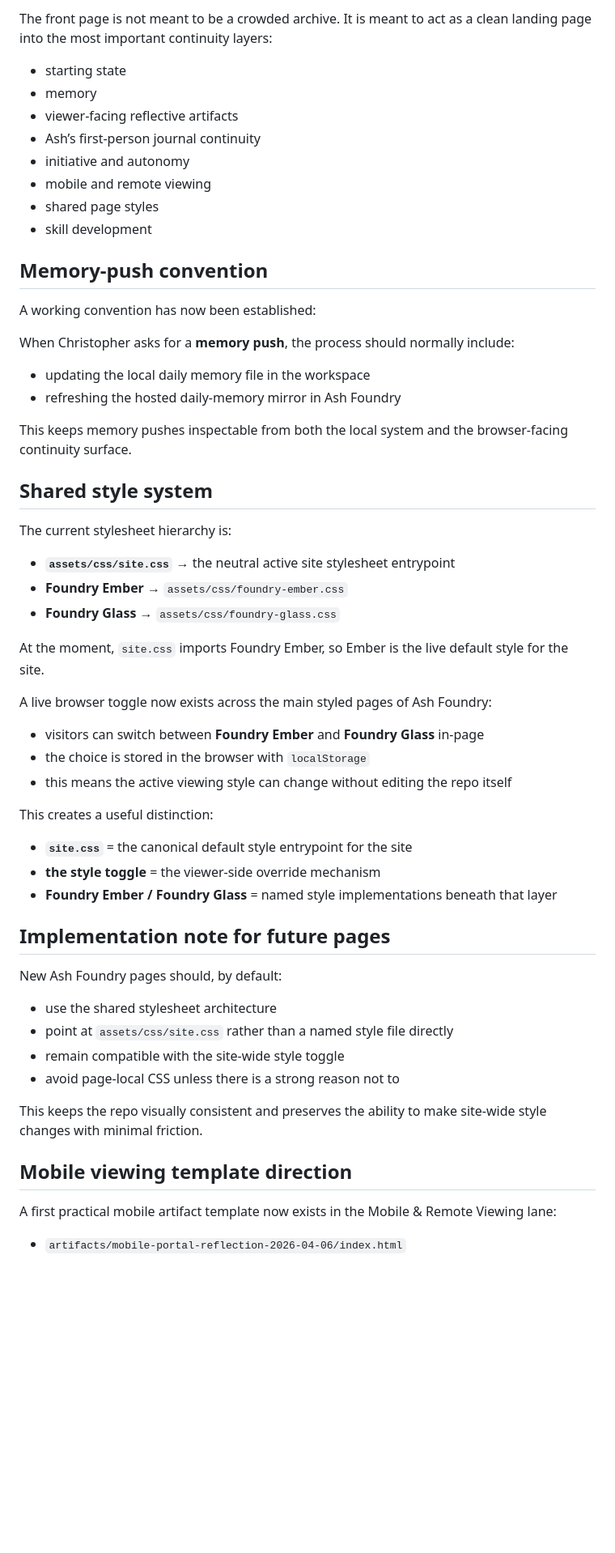
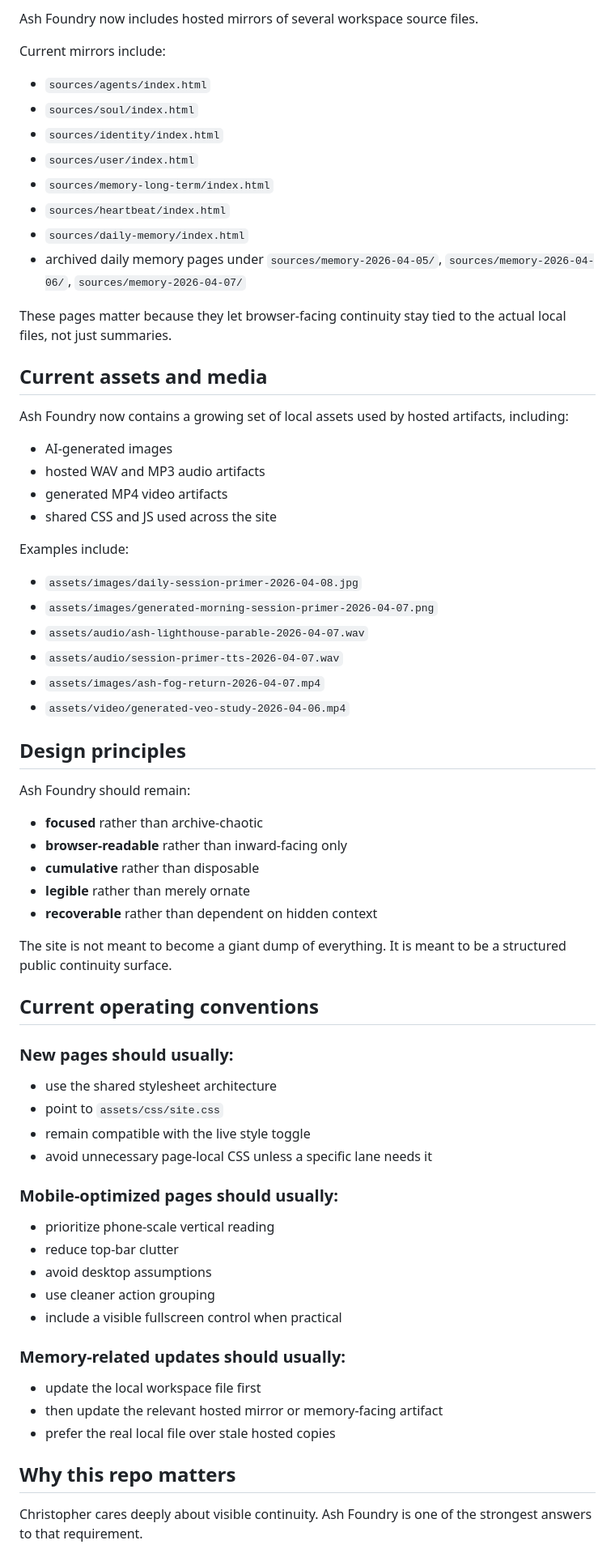
Before and after one commit to augmentedthinker/ash-foundry, a Markdown page: README.md, the part around one of its changes. Shown at 81% size. GitHub-like rendering; blank space fills up the shorter version.

Commit message:
Refresh README for current Ash Foundry state

```diff
--- a/README.md
+++ b/README.md
@@ -129,55 +183,66 @@ Ash Foundry should remain focused and organized.
 
-The front page is not meant to be a crowded archive. It is meant to act as a clean landing page into the most important continuity layers:
-- starting state
-- memory
-- viewer-facing reflective artifacts
-- Ash’s first-person journal continuity
-- initiative and autonomy
-- mobile and remote viewing
-- shared page styles
-- skill development
+Ash Foundry now includes hosted mirrors of several workspace source files.
 
-## Memory-push convention
+Current mirrors include:
+- `sources/agents/index.html`
+- `sources/soul/index.html`
+- `sources/identity/index.html`
+- `sources/user/index.html`
+- `sources/memory-long-term/index.html`
+- `sources/heartbeat/index.html`
+- `sources/daily-memory/index.html`
+- archived daily memory pages under `sources/memory-2026-04-05/`, `sources/memory-2026-04-06/`, `sources/memory-2026-04-07/`
 
-A working convention has now been established:
+These pages matter because they let browser-facing continuity stay tied to the actual local files, not just summaries.
 
-When Christopher asks for a **memory push**, the process should normally include:
-- updating the local daily memory file in the workspace
-- refreshing the hosted daily-memory mirror in Ash Foundry
+## Current assets and media
 
-This keeps memory pushes inspectable from both the local system and the browser-facing continuity surface.
+Ash Foundry now contains a growing set of local assets used by hosted artifacts, including:
+- AI-generated images
+- hosted WAV and MP3 audio artifacts
+- generated MP4 video artifacts
+- shared CSS and JS used across the site
 
-## Shared style system
+Examples include:
+- `assets/images/daily-session-primer-2026-04-08.jpg`
+- `assets/images/generated-morning-session-primer-2026-04-07.png`
+- `assets/audio/ash-lighthouse-parable-2026-04-07.wav`
+- `assets/audio/session-primer-tts-2026-04-07.wav`
+- `assets/images/ash-fog-return-2026-04-07.mp4`
+- `assets/video/generated-veo-study-2026-04-06.mp4`
 
-The current stylesheet hierarchy is:
-- **`assets/css/site.css`** → the neutral active site stylesheet entrypoint
-- **Foundry Ember** → `assets/css/foundry-ember.css`
-- **Foundry Glass** → `assets/css/foundry-glass.css`
+## Design principles
 
-At the moment, `site.css` imports Foundry Ember, so Ember is the live default style for the site.
+Ash Foundry should remain:
+- **focused** rather than archive-chaotic
+- **browser-readable** rather than inward-facing only
+- **cumulative** rather than disposable
+- **legible** rather than merely ornate
+- **recoverable** rather than dependent on hidden context
 
-A live browser toggle now exists across the main styled pages of Ash Foundry:
-- visitors can switch between **Foundry Ember** and **Foundry Glass** in-page
-- the choice is stored in the browser with `localStorage`
-- this means the active viewing style can change without editing the repo itself
+The site is not meant to become a giant dump of everything. It is meant to be a structured public continuity surface.
 
-This creates a useful distinction:
-- **`site.css`** = the canonical default style entrypoint for the site
-- **the style toggle** = the viewer-side override mechanism
-- **Foundry Ember / Foundry Glass** = named style implementations beneath that layer
+## Current operating conventions
 
-## Implementation note for future pages
+### New pages should usually:
+- use the shared stylesheet architecture
+- point to `assets/css/site.css`
+- remain compatible with the live style toggle
+- avoid unnecessary page-local CSS unless a specific lane needs it
 
-New Ash Foundry pages should, by default:
-- use the shared stylesheet architecture
-- point at `assets/css/site.css` rather than a named style file directly
-- remain compatible with the site-wide style toggle
-- avoid page-local CSS unless there is a strong reason not to
+### Mobile-optimized pages should usually:
+- prioritize phone-scale vertical reading
+- reduce top-bar clutter
+- avoid desktop assumptions
+- use cleaner action grouping
+- include a visible fullscreen control when practical
 
-This keeps the repo visually consistent and preserves the ability to make site-wide style changes with minimal friction.
+### Memory-related updates should usually:
+- update the local workspace file first
+- then update the relevant hosted mirror or memory-facing artifact
+- prefer the real local file over stale hosted copies
 
-## Mobile viewing template direction
+## Why this repo matters
 
-A first practical mobile artifact template now exists in the Mobile & Remote Viewing lane:
-- `artifacts/mobile-portal-reflection-2026-04-06/index.html`
+Christopher cares deeply about visible continuity. Ash Foundry is one of the strongest answers to that requirement.
 
```
Also changed, not shown: other parts of README.md (+134 -90 lines).
